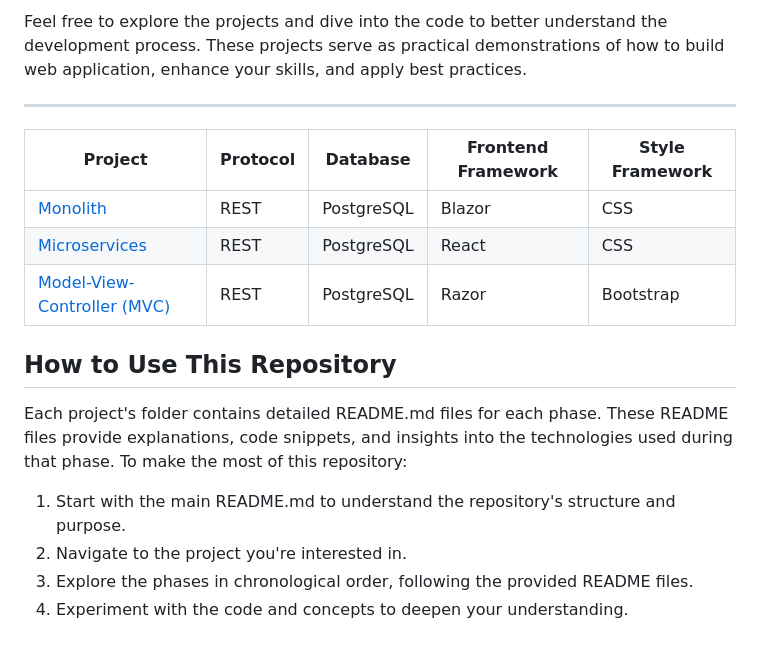
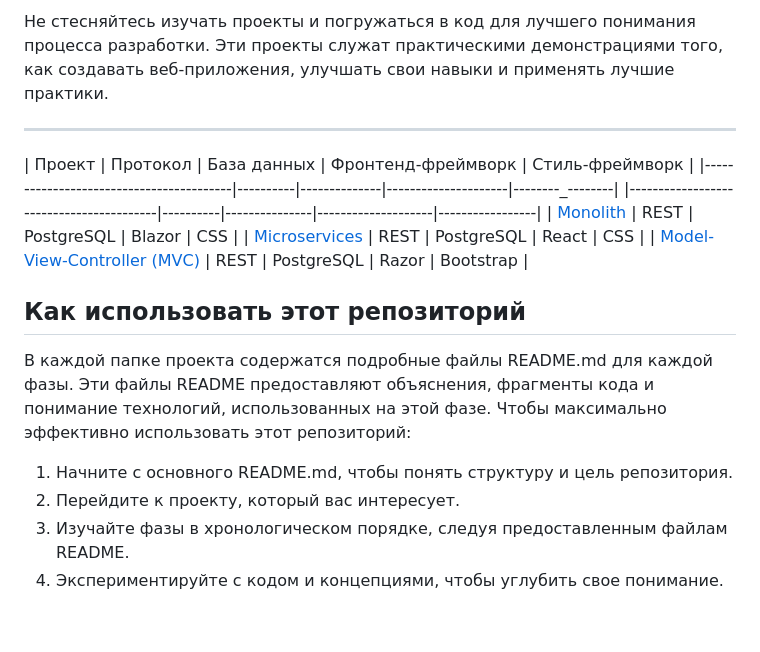
Before and after one commit to kmsoln/CSharpWebDevTemplates, a Markdown page: README.md, the part around one of its changes. Drawn GitHub-style.

```diff
--- a/README.md
+++ b/README.md
@@ -67,9 +67,10 @@ Here are the projects included in this repository, each showcasing different asp
 
-Feel free to explore the projects and dive into the code to better understand the development process. These projects serve as practical demonstrations of how to build web application, enhance your skills, and apply best practices.
+Не стесняйтесь изучать проекты и погружаться в код для лучшего понимания процесса разработки. Эти проекты служат практическими демонстрациями того, как создавать веб-приложения, улучшать свои навыки и применять лучшие практики.
 
 ---
 
-| Project                                 | Protocol | Database      | Frontend Framework | Style Framework |
+| Проект                                  | Протокол | База данных   | Фронтенд-фреймворк | Стиль-фреймворк |
+|-----------------------------------------|----------|--------------|---------------------|--------_--------|
 |-----------------------------------------|----------|---------------|--------------------|-----------------|
 | [Monolith][monolith-rdme]               | REST     | PostgreSQL    | Blazor             | CSS             |
 | [Microservices][microservice-rdme]      | REST     | PostgreSQL    | React              | CSS             |
@@ -79,11 +80,11 @@ Feel free to explore the projects and dive into the code to better understand th
 [microservice-rdme]: https://github.com/kmsoln/VlsuProjects/blob/master/Web%20Application/README-EN.md
 [mvc-rdme]: https://github.com/kmsoln/VlsuProjects/blob/master/Web%20Application/README-EN.md
 
-## How to Use This Repository
+## Как использовать этот репозиторий
 
-Each project's folder contains detailed README.md files for each phase. These README files provide explanations, code snippets, and insights into the technologies used during that phase. To make the most of this repository:
+В каждой папке проекта содержатся подробные файлы README.md для каждой фазы. Эти файлы README предоставляют объяснения, фрагменты кода и понимание технологий, использованных на этой фазе. Чтобы максимально эффективно использовать этот репозиторий:
 
-1. Start with the main README.md to understand the repository's structure and purpose.
-2. Navigate to the project you're interested in.
-3. Explore the phases in chronological order, following the provided README files.
-4. Experiment with the code and concepts to deepen your understanding.
+1. Начните с основного README.md, чтобы понять структуру и цель репозитория.
+2. Перейдите к проекту, который вас интересует.
+3. Изучайте фазы в хронологическом порядке, следуя предоставленным файлам README.
+4. Экспериментируйте с кодом и концепциями, чтобы углубить свое понимание.
```
Also changed, not shown: other parts of README.md (+29 -29 lines).
